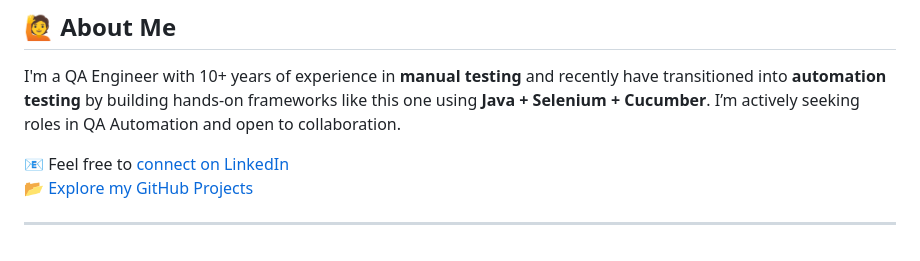
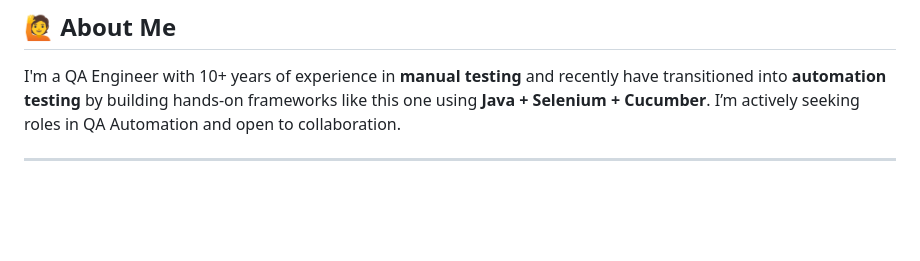
Before and after one commit to Poojab9323/ParaBank-Automation, a Markdown page: README.md, the part around the change. Rendered like a GitHub page; blank space fills up the shorter version.

```diff
--- a/README.md
+++ b/README.md
@@ -135,7 +135,5 @@ Feature: Transfer Funds
 
 I'm a QA Engineer with 10+ years of experience in **manual testing** and recently have transitioned into **automation testing** by building hands-on frameworks like this one using **Java + Selenium + Cucumber**. I’m actively seeking roles in QA Automation and open to collaboration.
 
-📧 Feel free to [connect on LinkedIn](https://www.linkedin.com/in/pooja-bhandarkar/)
-📂 [Explore my GitHub Projects](https://github.com/poojab9323)
 
 ---
```
